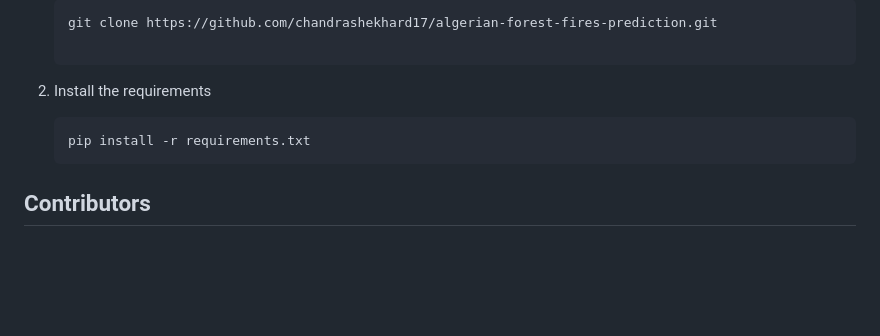
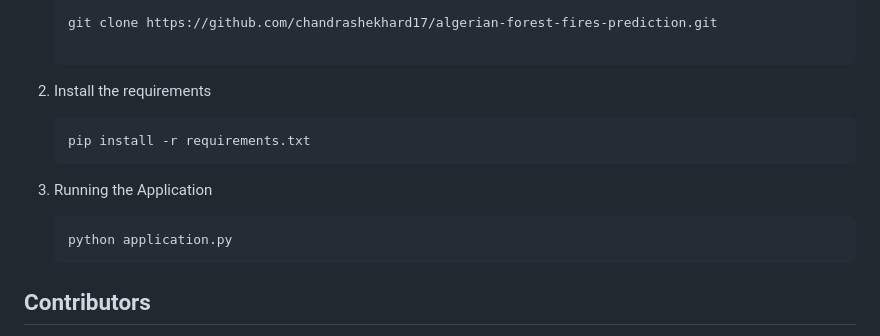
Before and after one commit to chandrashekhard17/forest-fires-prediction-algerian-dataset, a Markdown page: README.md, the part around the change. GitHub-like rendering; blank space fills up the shorter version.

````diff
--- a/README.md
+++ b/README.md
@@ -94,6 +94,10 @@ To install and run this project, follow these steps:
     ```bash
     pip install -r requirements.txt
     ```
+3. Running the Application
+    ```bash
+    python application.py
+    ```
 
 ## Contributors
 - [Chandrashekhar D](https://github.com/chandrashekhard17)
````
